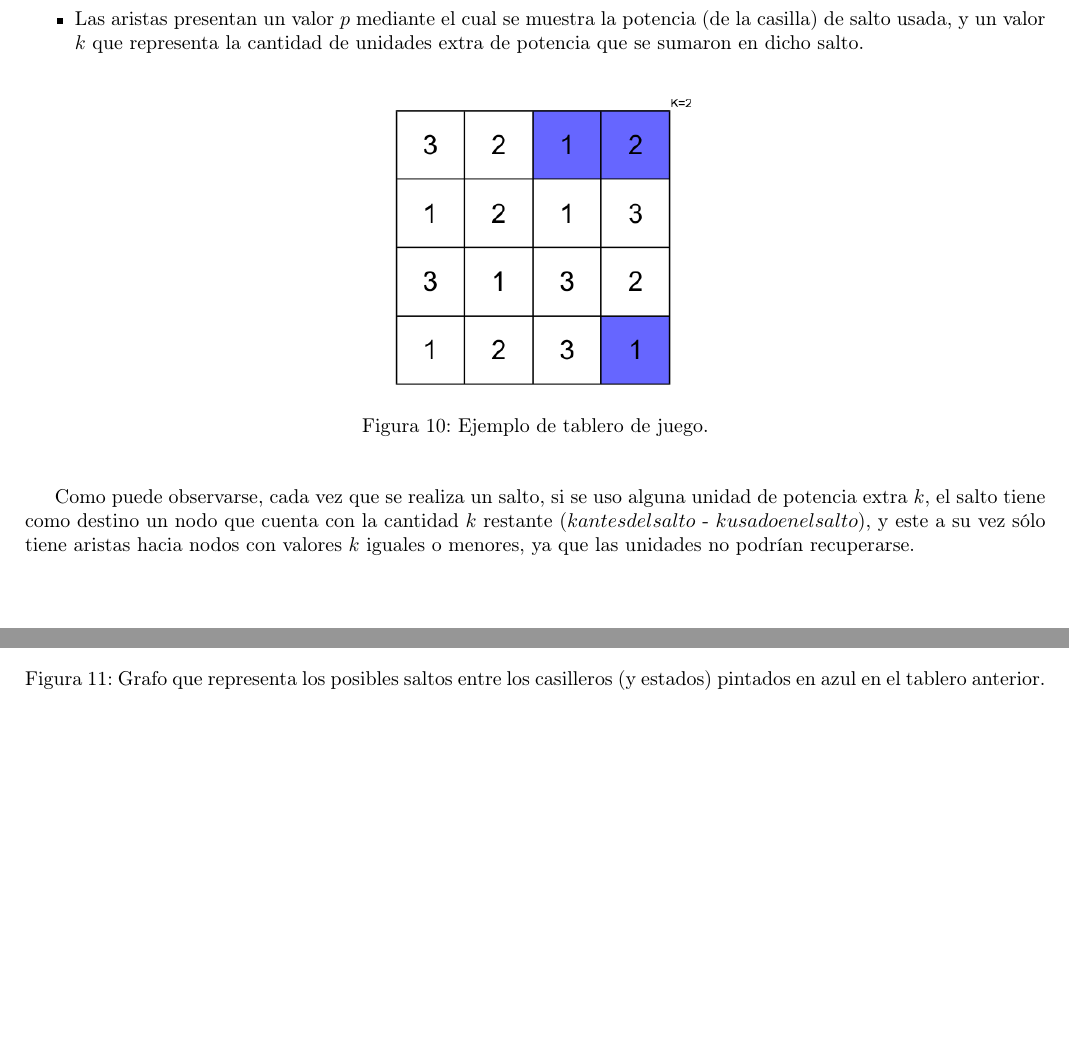
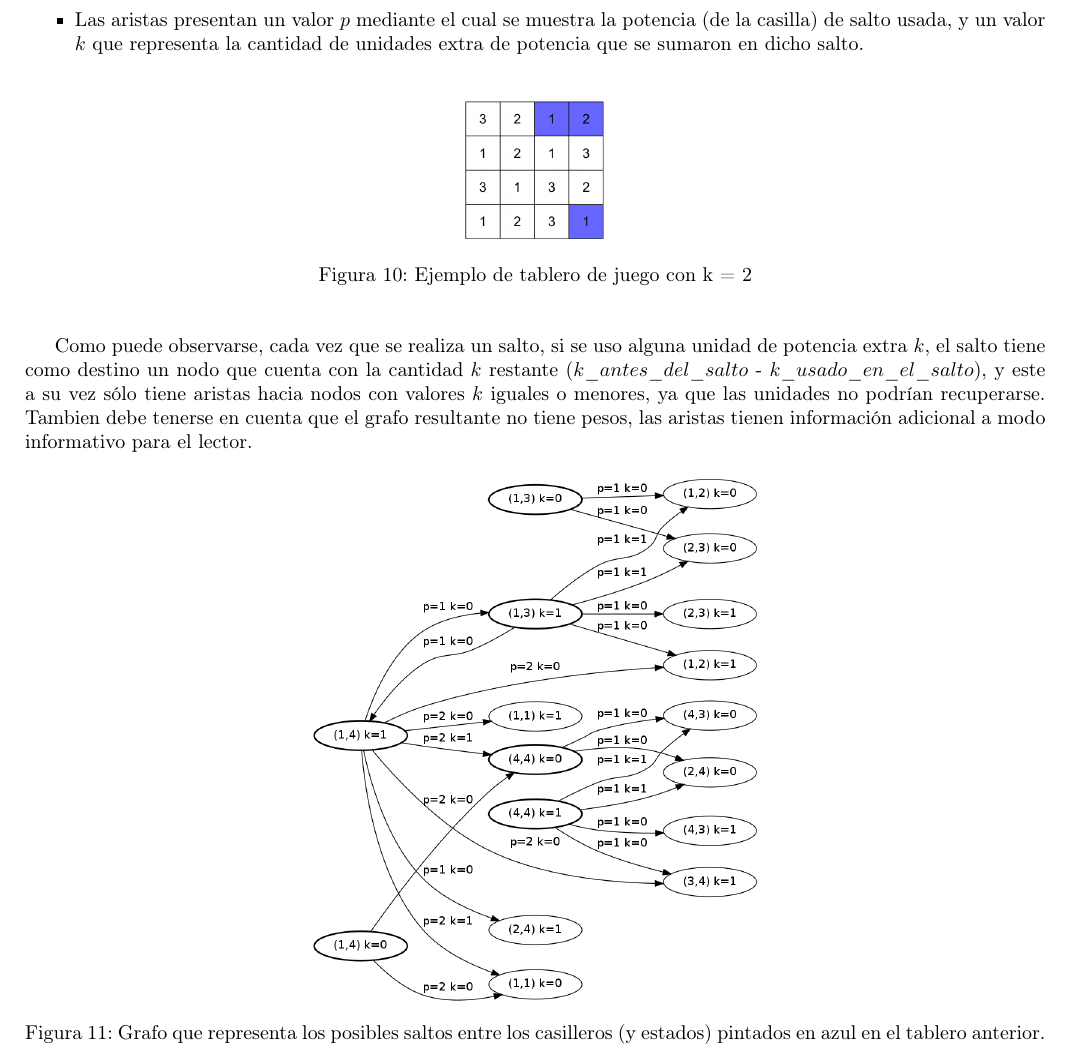
Before and after one commit to matguer/algoritmos3, a LaTeX document (tp2/informe/informe.tex, which reads tp2/informe/ej3.tex): two parts of pages 19 and 25 of 25 before the commit and part of page 19 of 24 after it, the two joined at a grey line, cut so that both start at the same text, the shorter picture padded with empty space. Compiled offline with pdfLaTeX.

Commit message:
fix informe

```diff
--- a/tp2/informe/ej3.tex
+++ b/tp2/informe/ej3.tex
@@ -50,19 +49,19 @@ Para poder interpretar el grafo se debe tener en cuenta la notaci\'on usada:
 
 \begin{figure}[h]
 \begin{center}
-\includegraphics[scale=0.6]{./img/ej3_tablero.png}
-\caption{Ejemplo de tablero de juego.}
+\includegraphics[scale=0.3]{./img/ej3_tablero.png}
+\caption{Ejemplo de tablero de juego con k = 2}
 \end{center}
 \end{figure}
 
+Como puede observarse, cada vez que se realiza un salto, si se uso alguna unidad de potencia extra $k$, el salto tiene como destino un nodo que cuenta con la cantidad $k$ restante ($k\_antes\_del\_salto$ - $k\_usado\_en\_el\_salto$), y este a su vez s\'olo tiene aristas hacia nodos con valores $k$ iguales o menores, ya que las unidades no podr\'ian recuperarse. Tambien debe tenerse en cuenta que el grafo resultante no tiene pesos, las aristas tienen informaci\'on adicional a modo informativo para el lector.
+
 \begin{figure}[h]
 \begin{center}
-\includegraphics[scale=0.6]{./img/ej3_grafo.png}
+\includegraphics[scale=0.3]{./img/ej3_grafo.png}
 \caption{Grafo que representa los posibles saltos entre los casilleros (y estados) pintados en azul en el tablero anterior.}
 \end{center}
 \end{figure}
-
-Como puede observarse, cada vez que se realiza un salto, si se uso alguna unidad de potencia extra $k$, el salto tiene como destino un nodo que cuenta con la cantidad $k$ restante ($k antes del salto$ - $k usado en el salto$), y este a su vez s\'olo tiene aristas hacia nodos con valores $k$ iguales o menores, ya que las unidades no podr\'ian recuperarse.
 
 
 \newpage
```
Also changed, not shown: tp2/informe/img/ej3_tablero.png, tp2/informe/ej3.tex (1 more changed lines).
